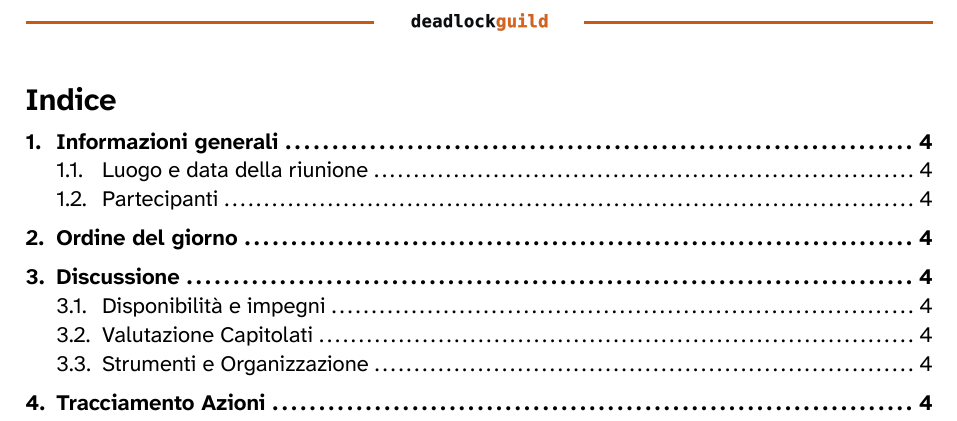
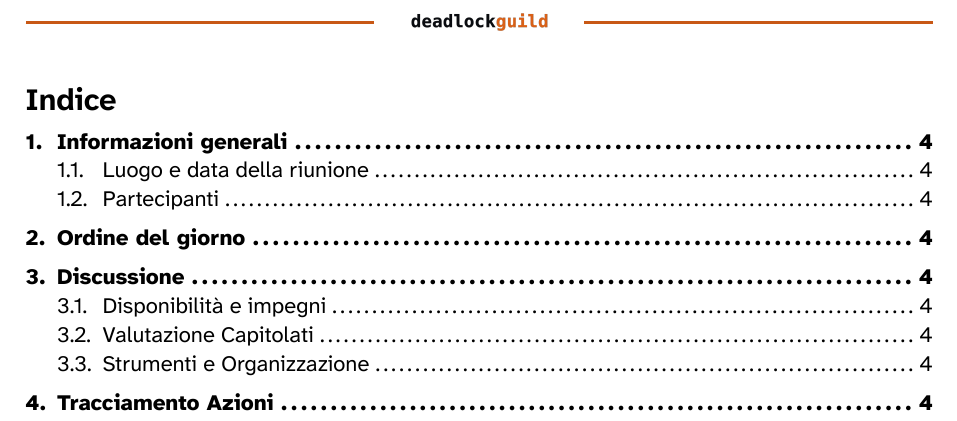
Before and after one commit to carlonardin/DocumentazioneTest, a Typst document (Candidatura/Verbali/Interni/VI_1.typ, which reads Candidatura/Verbali/template.typ): part of page 3 of 5, cut so that both start at the same text. Compiled offline with Typst 0.15.

Commit message:
Update global settings in template.typ

```diff
--- a/Candidatura/Verbali/template.typ
+++ b/Candidatura/Verbali/template.typ
@@ -14,6 +14,7 @@
 ) = {
   // Impostazioni globali
   set text(lang: "it", font: ("Atkinson Hyperlegible Next", "Liberation Sans"))
+  show strong: set text(weight: 700)
   set page(margin: (x: 2.5cm, y: 2.5cm))
   set heading(numbering: "1.")
   set par(justify: true)
```
